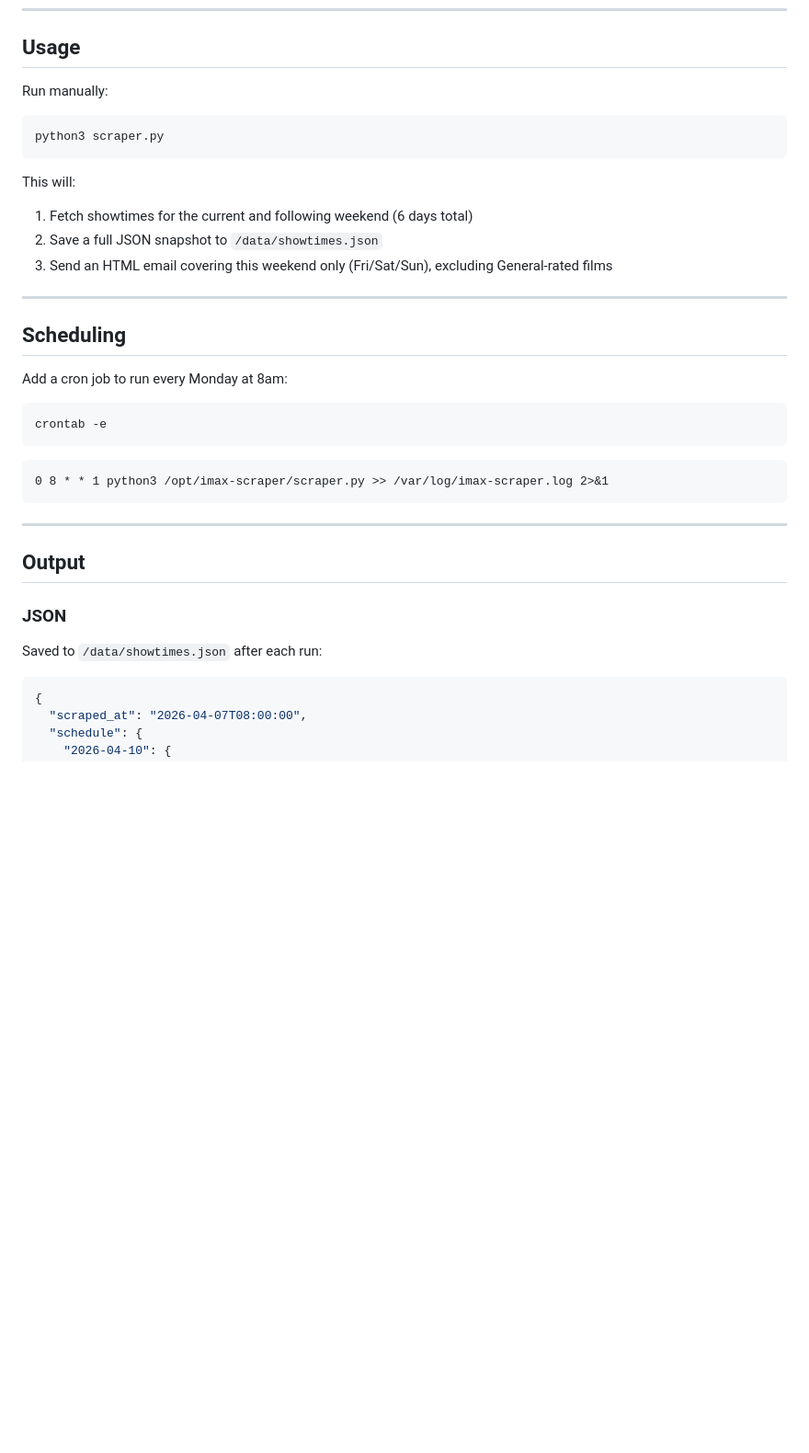
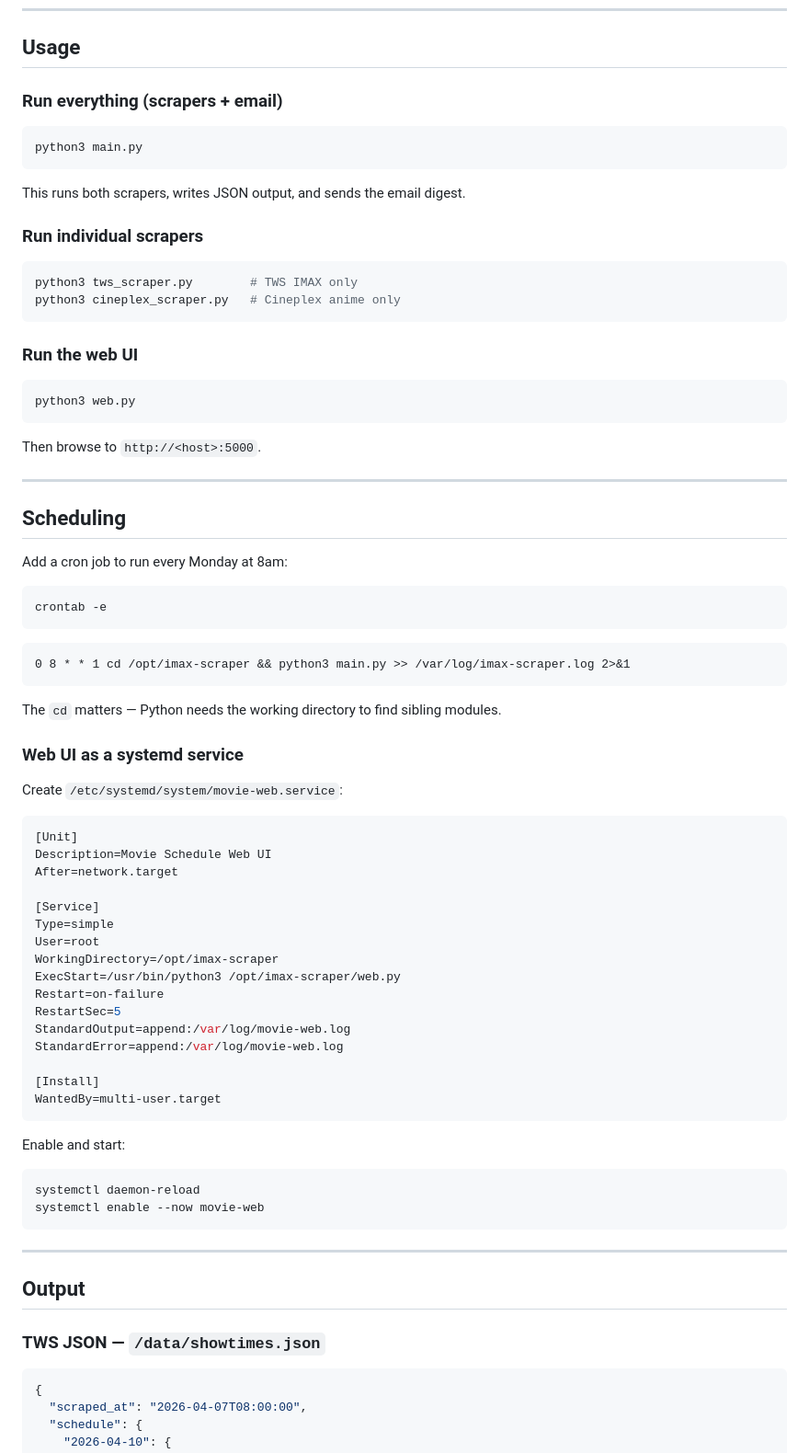
Before and after one commit to Caelan-Ross/tws-showtime-scraper, a Markdown page: README.md, the part around one of its changes. Shown at 92% size. GitHub-like rendering; blank space fills up the shorter version.

````diff
--- a/README.md
+++ b/README.md
@@ -62,17 +77,28 @@ mkdir -p /data
 
 ## Usage
 
-Run manually:
+### Run everything (scrapers + email)
 
 ```bash
-python3 scraper.py
+python3 main.py
 ```
 
-This will:
+This runs both scrapers, writes JSON output, and sends the email digest.
 
-1. Fetch showtimes for the current and following weekend (6 days total)
-2. Save a full JSON snapshot to `/data/showtimes.json`
-3. Send an HTML email covering this weekend only (Fri/Sat/Sun), excluding General-rated films
+### Run individual scrapers
+
+```bash
+python3 tws_scraper.py        # TWS IMAX only
+python3 cineplex_scraper.py   # Cineplex anime only
+```
+
+### Run the web UI
+
+```bash
+python3 web.py
+```
+
+Then browse to `http://<host>:5000`.
 
 ---
 
@@ -85,16 +111,46 @@ crontab -e
 ```
 
 ```
-0 8 * * 1 python3 /opt/imax-scraper/scraper.py >> /var/log/imax-scraper.log 2>&1
+0 8 * * 1 cd /opt/imax-scraper && python3 main.py >> /var/log/imax-scraper.log 2>&1
+```
+
+The `cd` matters — Python needs the working directory to find sibling modules.
+
+### Web UI as a systemd service
+
+Create `/etc/systemd/system/movie-web.service`:
+
+```ini
+[Unit]
+Description=Movie Schedule Web UI
+After=network.target
+
+[Service]
+Type=simple
+User=root
+WorkingDirectory=/opt/imax-scraper
+ExecStart=/usr/bin/python3 /opt/imax-scraper/web.py
+Restart=on-failure
+RestartSec=5
+StandardOutput=append:/var/log/movie-web.log
+StandardError=append:/var/log/movie-web.log
+
+[Install]
+WantedBy=multi-user.target
+```
+
+Enable and start:
+
+```bash
+systemctl daemon-reload
+systemctl enable --now movie-web
 ```
 
 ---
 
 ## Output
 
-### JSON
-
-Saved to `/data/showtimes.json` after each run:
+### TWS JSON — `/data/showtimes.json`
 
 ```json
 {
````
Also changed, not shown: other parts of README.md (+96 -16 lines).
